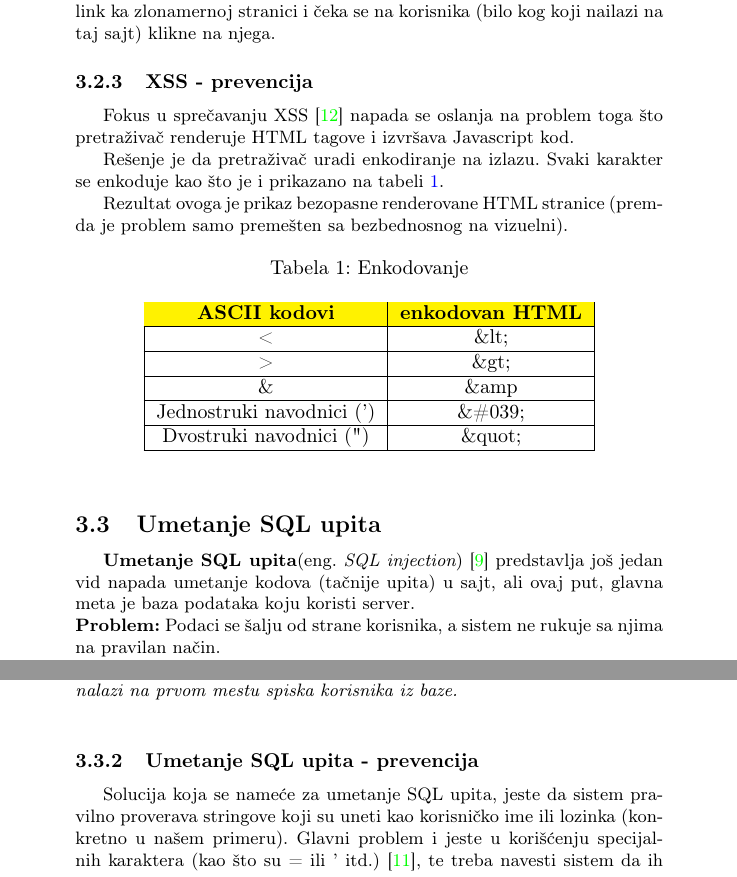
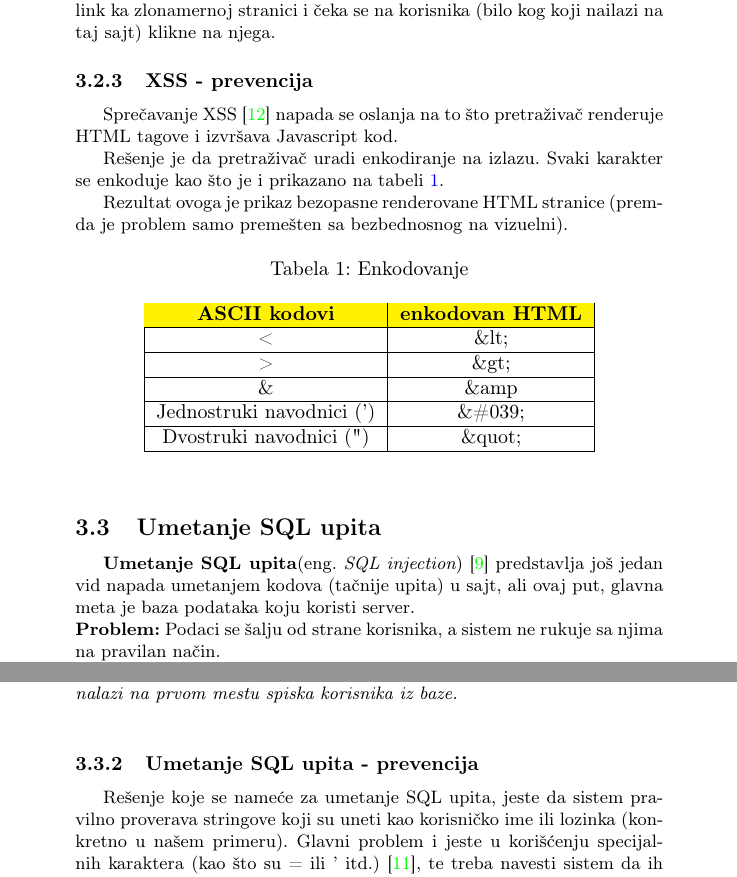
Before and after one commit to 310DDavi/mnsr-projekat, a LaTeX document (NaslovKovacevicIvicKovacevic.tex): two parts of pages 7 and 8 of 12, joined at a grey line, cut so that both start at the same text. Compiled offline with pdfLaTeX.

Commit message:
Ispravljene sintaksne greske

```diff
--- a/NaslovKovacevicIvicKovacevic.tex
+++ b/NaslovKovacevicIvicKovacevic.tex
@@ -210,7 +210,7 @@ Suprotno Refleksivnom XSS-u koji ne ostavlja tragove na samoj aplikaciji, odnosn
 
 \subsubsection{XSS - prevencija}
 
-Fokus u sprečavanju XSS \cite{XSS_prev} napada se oslanja na problem toga što pretraživač renderuje HTML tagove i izvršava Javascript kod.
+Sprečavanje XSS \cite{XSS_prev} napada se oslanja na to što pretraživač renderuje HTML tagove i izvršava Javascript kod.
 
 Rešenje je da pretraživač uradi enkodiranje na izlazu. Svaki karakter se enkoduje kao što je i prikazano na tabeli \ref{kodiranje}.
 
@@ -244,7 +244,7 @@ Rezultat ovoga je prikaz bezopasne renderovane HTML stranice (premda je problem
 
 \subsection{Umetanje SQL upita}
 
-\textbf{Umetanje SQL upita}(eng.~{\em SQL injection}) \cite{SQL} predstavlja još jedan vid napada umetanje kodova (tačnije upita) u sajt, ali ovaj put, glavna meta je baza podataka koju koristi server.\\
+\textbf{Umetanje SQL upita}(eng.~{\em SQL injection}) \cite{SQL} predstavlja još jedan vid napada umetanjem kodova (tačnije upita) u sajt, ali ovaj put, glavna meta je baza podataka koju koristi server.\\
 \textbf{Problem:} Podaci se šalju od strane korisnika, a sistem ne rukuje sa njima na pravilan način.\\
 \textbf{Posledice:}
 \begin{enumerate}
@@ -286,7 +286,7 @@ Sistem će prijaviti korisnika (najčesće) sa kredencijalima korisnika koji se
 
 \subsubsection{Umetanje SQL upita - prevencija}
 
-Solucija koja se nameće za umetanje SQL upita, jeste da sistem pravilno proverava stringove koji su uneti kao korisničko ime ili lozinka (konkretno u našem primeru). Glavni problem i jeste u korišćenju specijalnih karaktera (kao što su = ili ' itd.) \cite{SQL_prev}, te treba navesti sistem da ih ignoriše.\cite{Sanit}\\
+Rešenje koje se nameće za umetanje SQL upita, jeste da sistem pravilno proverava stringove koji su uneti kao korisničko ime ili lozinka (konkretno u našem primeru). Glavni problem i jeste u korišćenju specijalnih karaktera (kao što su = ili ' itd.) \cite{SQL_prev}, te treba navesti sistem da ih ignoriše.\cite{Sanit}\\
 Takođe postoje i softveri namenjeni proveri \say{ranjivosti} veb aplikacije od napada umetanjem, uz predloge dodatne zaštite.
 
 \subsection{Kontrola pristupa}
```
Also changed, not shown: NaslovKovacevicIvicKovacevic.tex (4 more changed lines).
